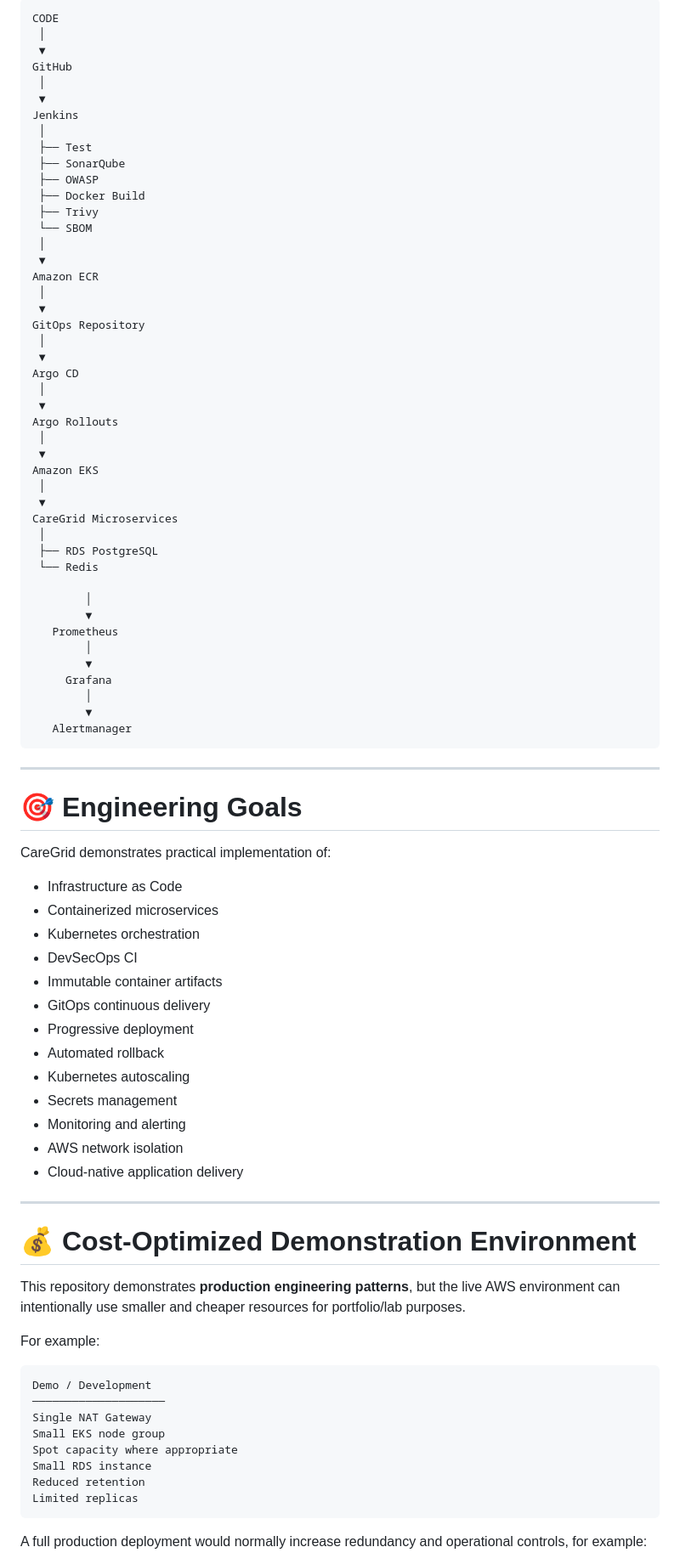
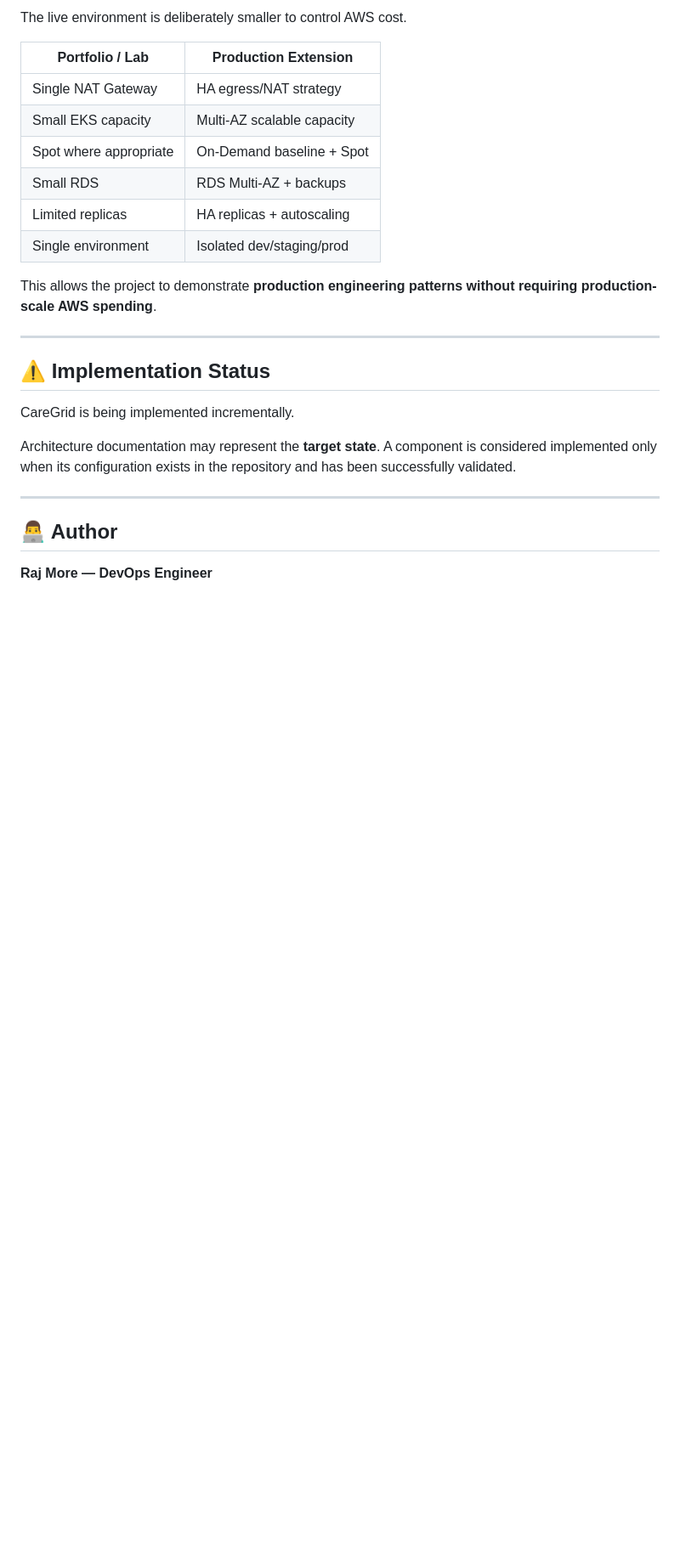
Before and after one commit to RAJMORE19/CareGrid-E-Commerce, a Markdown page: README.md, the part around one of its changes. Shown at 85% size. Rendered like a GitHub page; blank space fills up the shorter version.

````diff
--- a/README.md
+++ b/README.md
@@ -493,90 +251,28 @@ CareGrid-E-Commerce/
 
-```text
-CODE
- │
- ▼
-GitHub
- │
- ▼
-Jenkins
- │
- ├── Test
- ├── SonarQube
- ├── OWASP
- ├── Docker Build
- ├── Trivy
- └── SBOM
- │
- ▼
-Amazon ECR
- │
- ▼
-GitOps Repository
- │
- ▼
-Argo CD
- │
- ▼
-Argo Rollouts
- │
- ▼
-Amazon EKS
- │
- ▼
-CareGrid Microservices
- │
- ├── RDS PostgreSQL
- └── Redis
+The live environment is deliberately smaller to control AWS cost.
 
-        │
-        ▼
-   Prometheus
-        │
-        ▼
-     Grafana
-        │
-        ▼
-   Alertmanager
-```
+| Portfolio / Lab | Production Extension |
+|---|---|
+| Single NAT Gateway | HA egress/NAT strategy |
+| Small EKS capacity | Multi-AZ scalable capacity |
+| Spot where appropriate | On-Demand baseline + Spot |
+| Small RDS | RDS Multi-AZ + backups |
+| Limited replicas | HA replicas + autoscaling |
+| Single environment | Isolated dev/staging/prod |
+
+This allows the project to demonstrate **production engineering patterns without requiring production-scale AWS spending**.
 
 ---
 
-# 🎯 Engineering Goals
+## ⚠️ Implementation Status
 
-CareGrid demonstrates practical implementation of:
+CareGrid is being implemented incrementally.
 
-- Infrastructure as Code
-- Containerized microservices
-- Kubernetes orchestration
-- DevSecOps CI
-- Immutable container artifacts
-- GitOps continuous delivery
-- Progressive deployment
-- Automated rollback
-- Kubernetes autoscaling
-- Secrets management
-- Monitoring and alerting
-- AWS network isolation
-- Cloud-native application delivery
+Architecture documentation may represent the **target state**. A component is considered implemented only when its configuration exists in the repository and has been successfully validated.
 
 ---
 
-# 💰 Cost-Optimized Demonstration Environment
+## 👨‍💻 Author
 
-This repository demonstrates **production engineering patterns**, but the live AWS environment can intentionally use smaller and cheaper resources for portfolio/lab purposes.
+**Raj More — DevOps Engineer**
 
-For example:
-
-```text
-Demo / Development
-────────────────────
-Single NAT Gateway
-Small EKS node group
-Spot capacity where appropriate
-Small RDS instance
-Reduced retention
-Limited replicas
-```
-
-A full production deployment would normally increase redundancy and operational controls, for example:
-
````
Also changed, not shown: other parts of README.md (+148 -425 lines).
